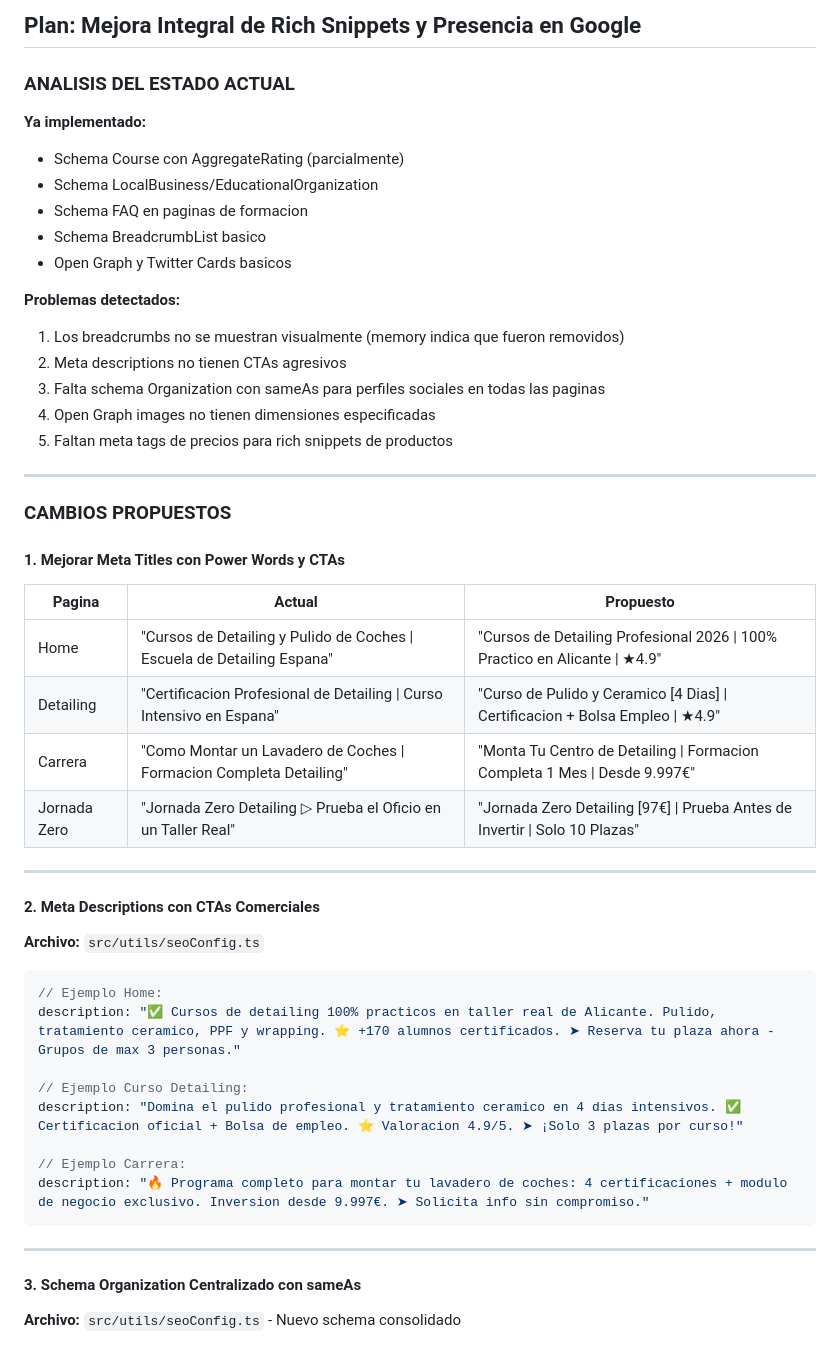
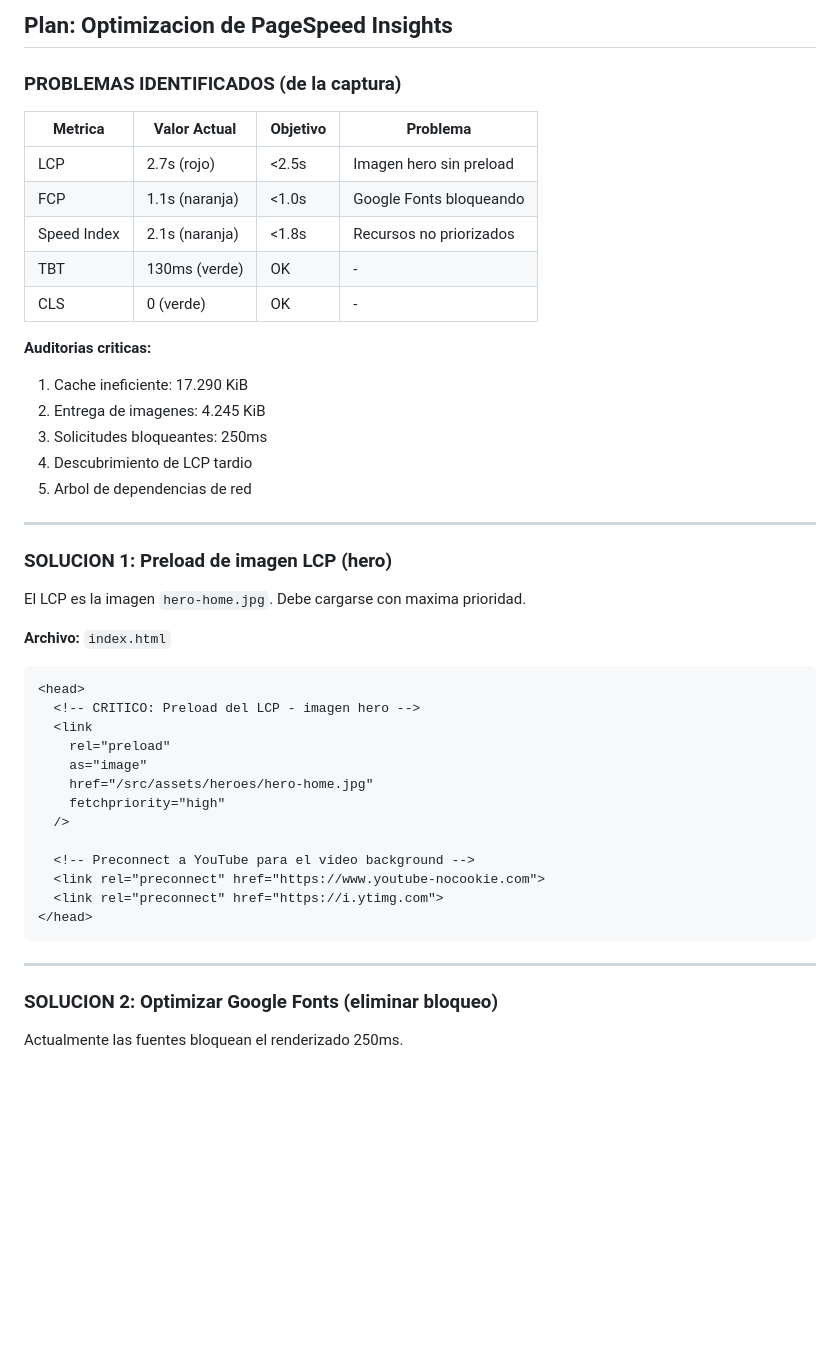
Before and after one commit to sayajin88/academia-detail, a Markdown page: .lovable/plan.md, the part around one of its changes. Drawn GitHub-style; blank space fills up the shorter version.

Commit message:
Updated plan file
Edited UI in Lovable

````diff
--- a/.lovable/plan.md
+++ b/.lovable/plan.md
@@ -1,56 +1,50 @@
 
+## Plan: Optimizacion de PageSpeed Insights
 
-## Plan: Mejora Integral de Rich Snippets y Presencia en Google
+### PROBLEMAS IDENTIFICADOS (de la captura)
 
-### ANALISIS DEL ESTADO ACTUAL
+| Metrica | Valor Actual | Objetivo | Problema |
+|---------|-------------|----------|----------|
+| LCP | 2.7s (rojo) | <2.5s | Imagen hero sin preload |
+| FCP | 1.1s (naranja) | <1.0s | Google Fonts bloqueando |
+| Speed Index | 2.1s (naranja) | <1.8s | Recursos no priorizados |
+| TBT | 130ms (verde) | OK | - |
+| CLS | 0 (verde) | OK | - |
 
-**Ya implementado:**
-- Schema Course con AggregateRating (parcialmente)
-- Schema LocalBusiness/EducationalOrganization
-- Schema FAQ en paginas de formacion
-- Schema BreadcrumbList basico
-- Open Graph y Twitter Cards basicos
-
-**Problemas detectados:**
-1. Los breadcrumbs no se muestran visualmente (memory indica que fueron removidos)
-2. Meta descriptions no tienen CTAs agresivos
-3. Falta schema Organization con sameAs para perfiles sociales en todas las paginas
-4. Open Graph images no tienen dimensiones especificadas
-5. Faltan meta tags de precios para rich snippets de productos
+**Auditorias criticas:**
+1. Cache ineficiente: 17.290 KiB
+2. Entrega de imagenes: 4.245 KiB
+3. Solicitudes bloqueantes: 250ms
+4. Descubrimiento de LCP tardio
+5. Arbol de dependencias de red
 
 ---
 
-### CAMBIOS PROPUESTOS
+### SOLUCION 1: Preload de imagen LCP (hero)
 
-#### 1. Mejorar Meta Titles con Power Words y CTAs
+El LCP es la imagen `hero-home.jpg`. Debe cargarse con maxima prioridad.
 
-| Pagina | Actual | Propuesto |
-|--------|--------|-----------|
-| Home | "Cursos de Detailing y Pulido de Coches \| Escuela de Detailing Espana" | "Cursos de Detailing Profesional 2026 \| 100% Practico en Alicante \| ★4.9" |
-| Detailing | "Certificacion Profesional de Detailing \| Curso Intensivo en Espana" | "Curso de Pulido y Ceramico [4 Dias] \| Certificacion + Bolsa Empleo \| ★4.9" |
-| Carrera | "Como Montar un Lavadero de Coches \| Formacion Completa Detailing" | "Monta Tu Centro de Detailing \| Formacion Completa 1 Mes \| Desde 9.997€" |
-| Jornada Zero | "Jornada Zero Detailing ▷ Prueba el Oficio en un Taller Real" | "Jornada Zero Detailing [97€] \| Prueba Antes de Invertir \| Solo 10 Plazas" |
+**Archivo:** `index.html`
 
----
+```html
+<head>
+  <!-- CRITICO: Preload del LCP - imagen hero -->
+  <link
+    rel="preload"
+    as="image"
+    href="/src/assets/heroes/hero-home.jpg"
+    fetchpriority="high"
+  />
 
-#### 2. Meta Descriptions con CTAs Comerciales
-
-**Archivo:** `src/utils/seoConfig.ts`
-
-```typescript
-// Ejemplo Home:
-description: "✅ Cursos de detailing 100% practicos en taller real de Alicante. Pulido, tratamiento ceramico, PPF y wrapping. ⭐ +170 alumnos certificados. ➤ Reserva tu plaza ahora - Grupos de max 3 personas."
-
-// Ejemplo Curso Detailing:
-description: "Domina el pulido profesional y tratamiento ceramico en 4 dias intensivos. ✅ Certificacion oficial + Bolsa de empleo. ⭐ Valoracion 4.9/5. ➤ ¡Solo 3 plazas por curso!"
-
-// Ejemplo Carrera:
-description: "🔥 Programa completo para montar tu lavadero de coches: 4 certificaciones + modulo de negocio exclusivo. Inversion desde 9.997€. ➤ Solicita info sin compromiso."
+  <!-- Preconnect a YouTube para el video background -->
+  <link rel="preconnect" href="https://www.youtube-nocookie.com">
+  <link rel="preconnect" href="https://i.ytimg.com">
+</head>
 ```
 
 ---
 
-#### 3. Schema Organization Centralizado con sameAs
+### SOLUCION 2: Optimizar Google Fonts (eliminar bloqueo)
 
-**Archivo:** `src/utils/seoConfig.ts` - Nuevo schema consolidado
+Actualmente las fuentes bloquean el renderizado 250ms.
 
````
Also changed, not shown: other parts of .lovable/plan.md (+172 -232 lines).
